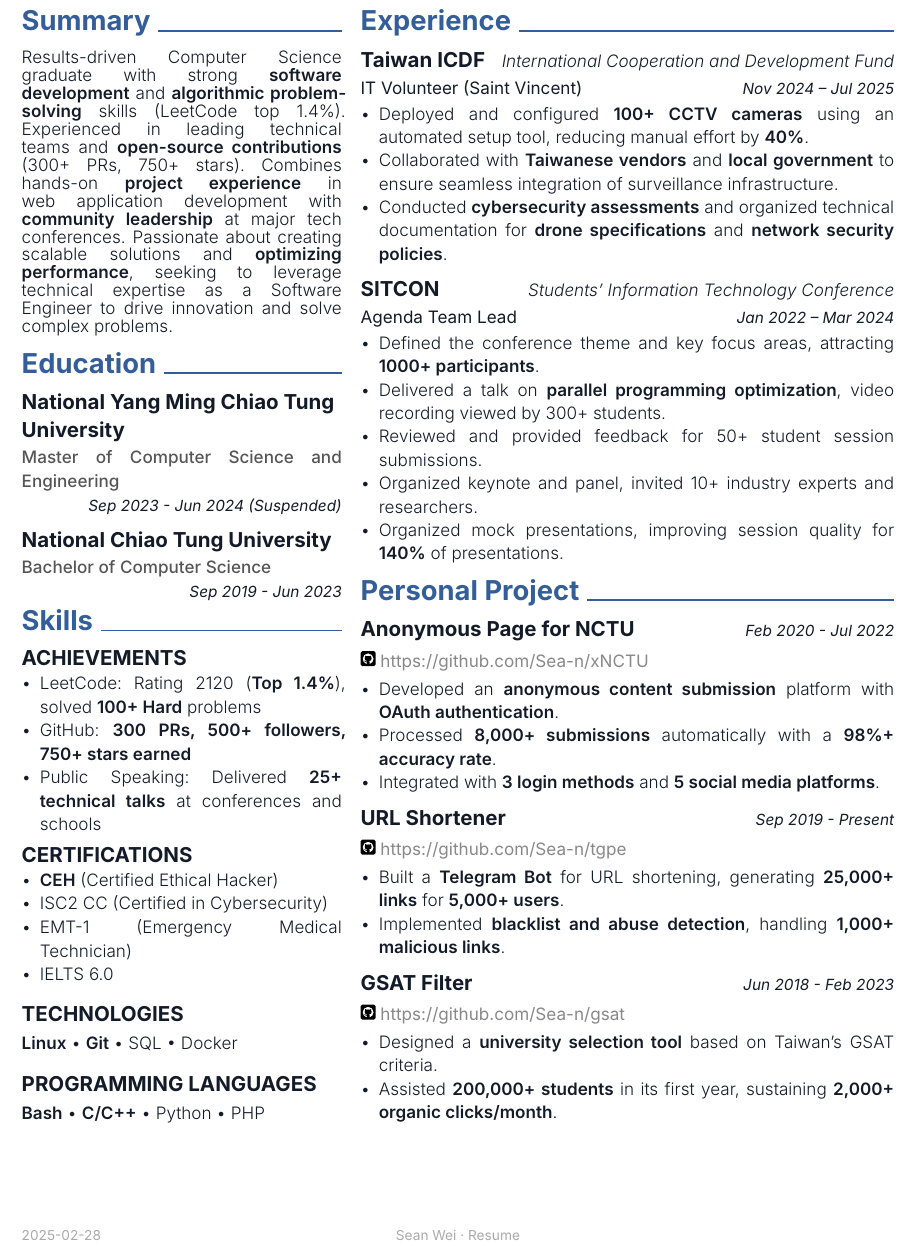
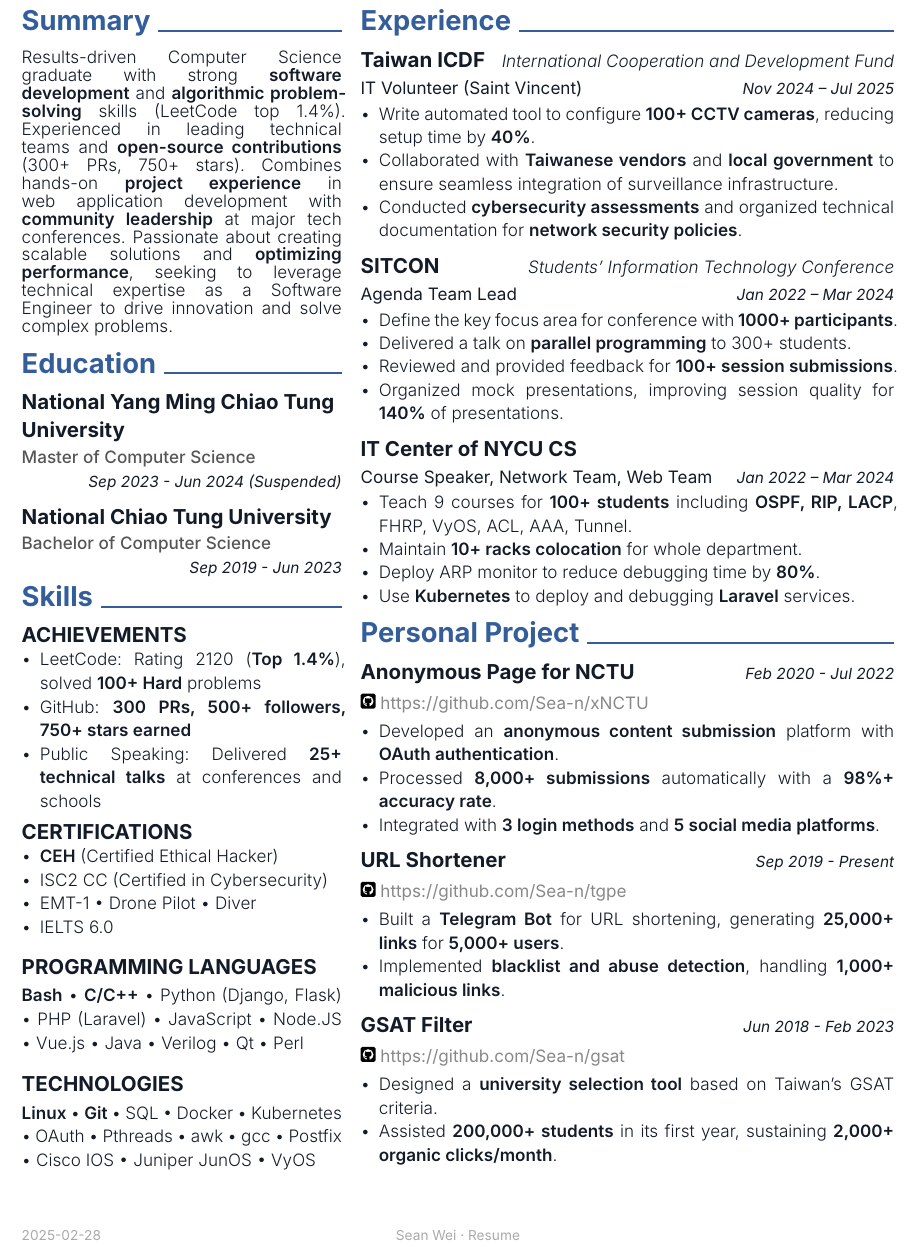
Before and after one commit to Sea-n/resume, a Typst document (Sean-resume.typ): part of the page, cut so that both start at the same text. Compiled offline with Typst 0.15.

Commit message:
Add CSIT and more skills

```diff
--- a/Sean-resume.typ
+++ b/Sean-resume.typ
@@ -23,11 +23,14 @@
     Results-driven Computer Science graduate with strong #strong[software development] and #strong[algorithmic problem-solving] skills (LeetCode top 1.4%). Experienced in leading technical teams and #strong[open-source contributions] (300+ PRs, 750+ stars). Combines hands-on #strong[project experience] in web application development with #strong[community leadership] at major tech conferences. Passionate about creating scalable solutions and #strong[optimizing performance], seeking to leverage technical expertise as a Software Engineer to drive innovation and solve complex problems.
   ]
 
+
+
   #resume_section("Education")
+
   #education_item[
     National Yang Ming Chiao Tung University
   ][
-    Master of Computer Science and Engineering
+    Master of Computer Science
   ][
     Sep 2023 - Jun 2024 (Suspended)
   ]
@@ -56,9 +61,26 @@
     [
       - #strong[CEH] (Certified Ethical Hacker)
       - ISC2 CC (Certified in Cybersecurity)
-      - EMT-1 (Emergency Medical Technician)
+      - EMT-1 • Drone Pilot • Diver
       - IELTS 6.0
     ]
+  )
+
+  #skill_item(
+    "Programming Languages",
+    (
+      strong[Bash],
+      strong[C/C++],
+      "Python (Django, Flask)",
+      "PHP (Laravel)",
+      "JavaScript",
+      "Node.JS",
+      "Vue.js",
+      "Java",
+      "Verilog",
+      "Qt",
+      "Perl",
+    )
   )
 
   #skill_item(
@@ -68,22 +90,24 @@
       strong[Git],
       "SQL",
       "Docker",
-    )
-  )
-
-  #skill_item(
-    "Programming Languages",
-    (
-      strong[Bash],
-      strong[C/C++],
-      "Python",
-      "PHP",
+      "Kubernetes",
+      "OAuth",
+      "Pthreads",
+      "awk",
+      "gcc",
+      "Postfix",
+      "Cisco IOS",
+      "Juniper JunOS",
+      "VyOS",
     )
   )
 ]
 
+
+
 #let main_content = [
   #resume_section("Experience")
+
   #work_experience_item_header(
     "Taiwan ICDF",
     "International Cooperation and Development Fund",
@@ -91,10 +115,11 @@
     "Nov 2024 – Jul 2025",
   )
   #resume_item[
-    - Deployed and configured #strong[100+ CCTV cameras] using an automated setup tool, reducing manual effort by #strong[40%].
+    - Write automated tool to configure #strong[100+ CCTV cameras], reducing setup time by #strong[40%].
     - Collaborated with #strong[Taiwanese vendors] and #strong[local government] to ensure seamless integration of surveillance infrastructure.
-    - Conducted #strong[cybersecurity assessments] and organized technical documentation for #strong[drone specifications] and #strong[network security policies].
+    - Conducted #strong[cybersecurity assessments] and organized technical documentation for #strong[network security policies].
   ]
+
   #work_experience_item_header(
     "SITCON",
     "Students’ Information Technology Conference",
@@ -102,14 +127,29 @@
     "Jan 2022 – Mar 2024",
   )
   #resume_item[
-    - Defined the conference theme and key focus areas, attracting #strong[1000+ participants].
-    - Delivered a talk on #strong[parallel programming optimization], video recording viewed by 300+ students.
-    - Reviewed and provided feedback for 50+ student session submissions.
-    - Organized keynote and panel, invited 10+ industry experts and researchers.
+    - Define the key focus area for conference with #strong[1000+ participants].
+    - Delivered a talk on #strong[parallel programming] to 300+ students.
+    - Reviewed and provided feedback for #strong[100+ session submissions].
     - Organized mock presentations, improving session quality for #strong[140%] of presentations.
   ]
 
+  #work_experience_item_header(
+    "IT Center of NYCU CS",
+    "",
+    "Course Speaker, Network Team, Web Team",
+    "Jan 2022 – Mar 2024",
+  )
+  #resume_item[
+    - Teach 9 courses for #strong[100+ students] including #strong[OSPF, RIP, LACP], FHRP, VyOS, ACL, AAA, Tunnel.
+    - Maintain #strong[10+ racks colocation] for whole department.
+    - Deploy ARP monitor to reduce debugging time by #strong[80%].
+    - Use #strong[Kubernetes] to deploy and debugging #strong[Laravel] services.
+  ]
+
+
+
   #resume_section("Personal Project")
+
   #personal_project_item_header(
     "Anonymous Page for NCTU",
     "Feb 2020 - Jul 2022",
```
Also changed, not shown: Sean-resume.typ (2 more changed lines).
